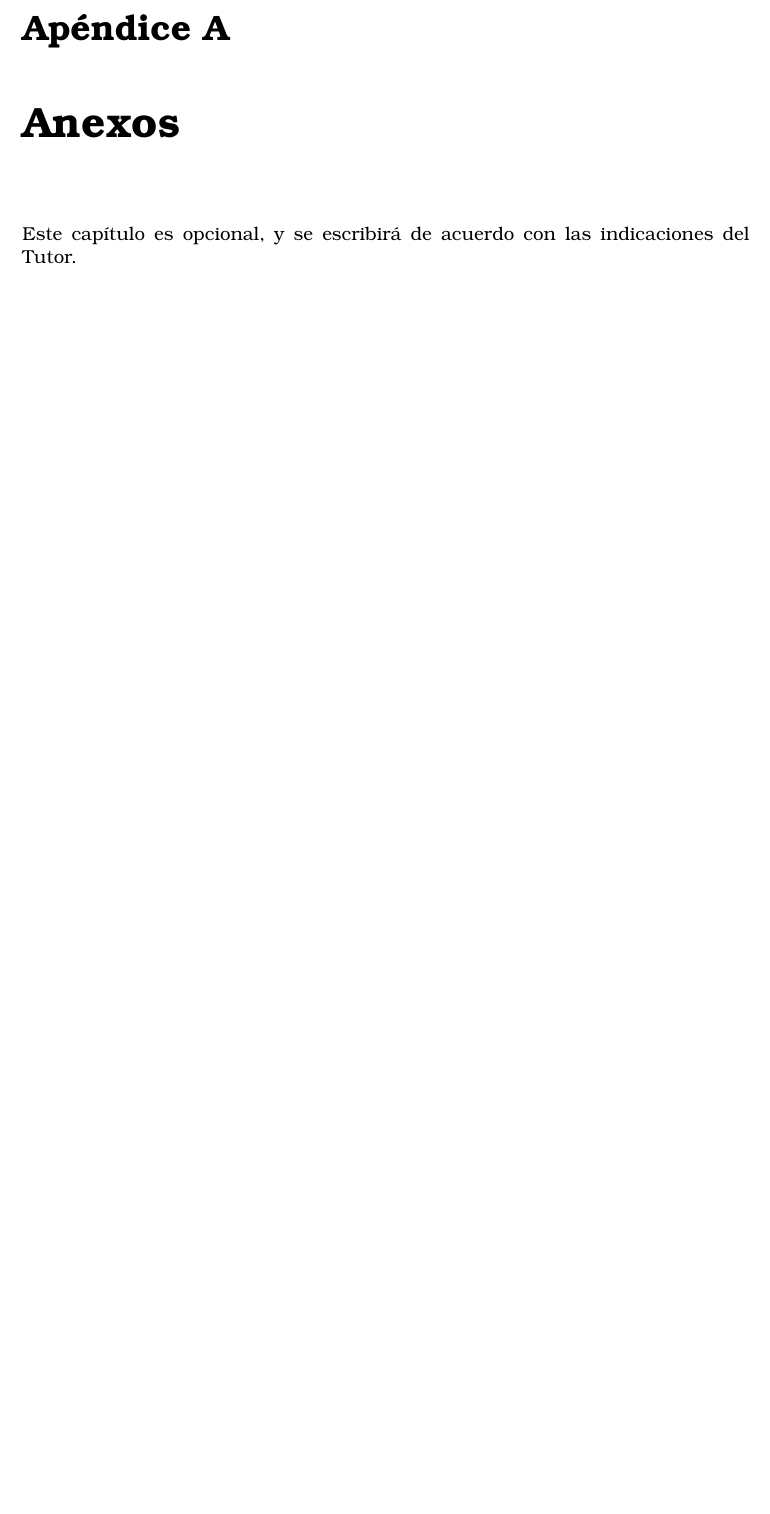
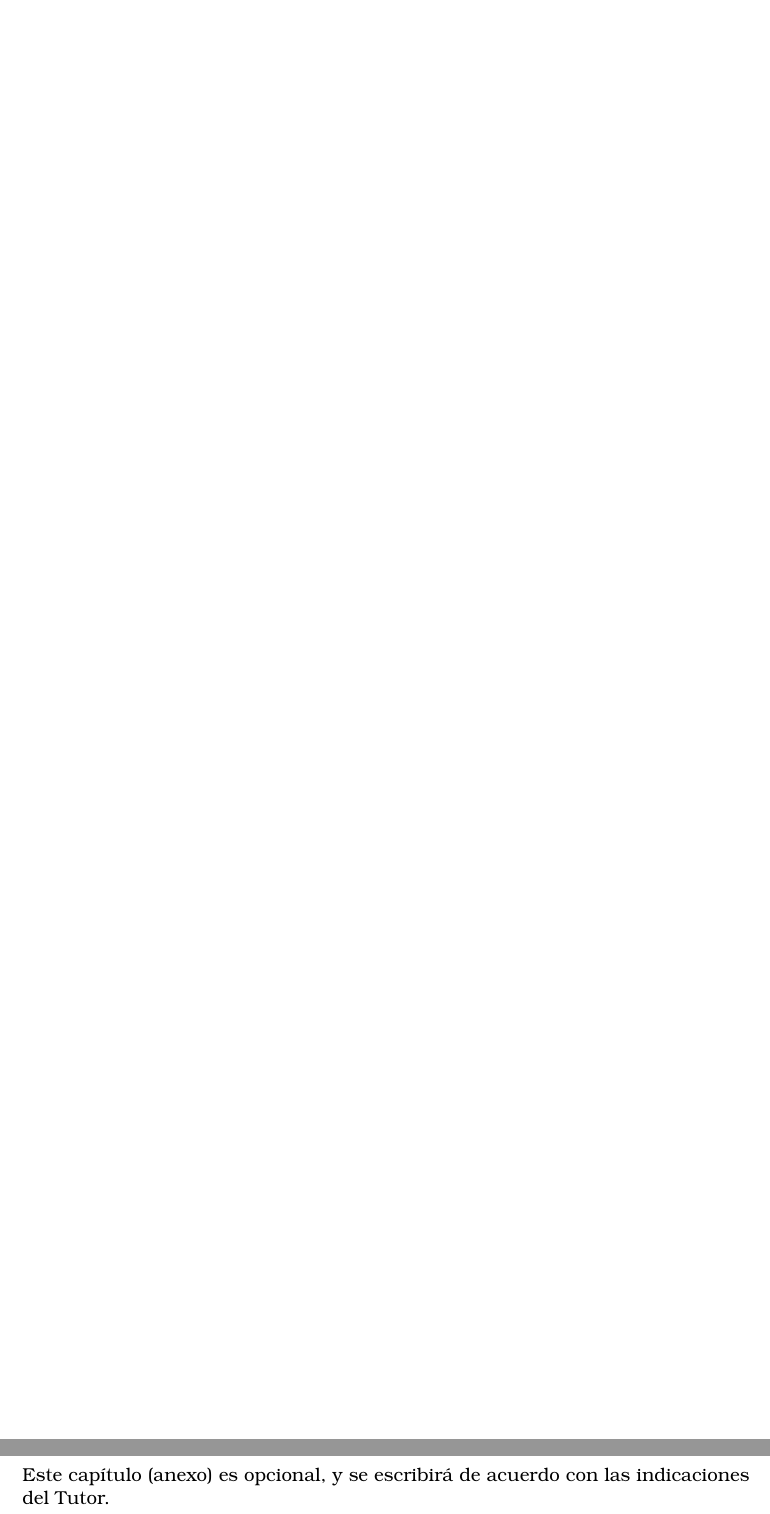
Before and after one commit to aherranz/tfg_latex_etsiinf, a LaTeX thesis (tfg_etsiinf_plantilla.tex, which reads secciones/anexo1.tex): part of page 23 of 23 before the commit and two parts of pages 24 and 25 of 25 after it, the two joined at a grey line, cut at the place of the change, the shorter picture padded with empty space. Compiled offline with pdfLaTeX.

Commit message:
Mejora en los anexos.

```diff
--- /dev/null
+++ b/secciones/anexo1.tex
@@ -0,0 +1,2 @@
+\chapter*{Primer anexo}
+Este capítulo (anexo) es opcional, y se escribirá de acuerdo con las indicaciones del Tutor.
--- a/tfg_etsiinf_plantilla.tex
+++ b/tfg_etsiinf_plantilla.tex
@@ -118,10 +118,11 @@
 %% -----------------------------------------------
 %% Anexos
 \appendix
-\clearpage
-\addcontentsline{toc}{chapter}{Anexos}
-\input{secciones/anexos}
-%%---------------------------------------------------------
+\part*{Anexos}
+\addcontentsline{toc}{part}{Anexos}
+\input{secciones/anexo1}
+
+%% ---------------------------------------------------------
 \end{document}
 
 %%% Local Variables:
```
Also changed, not shown: secciones/anexos.tex (deleted, +0 -2 lines).
